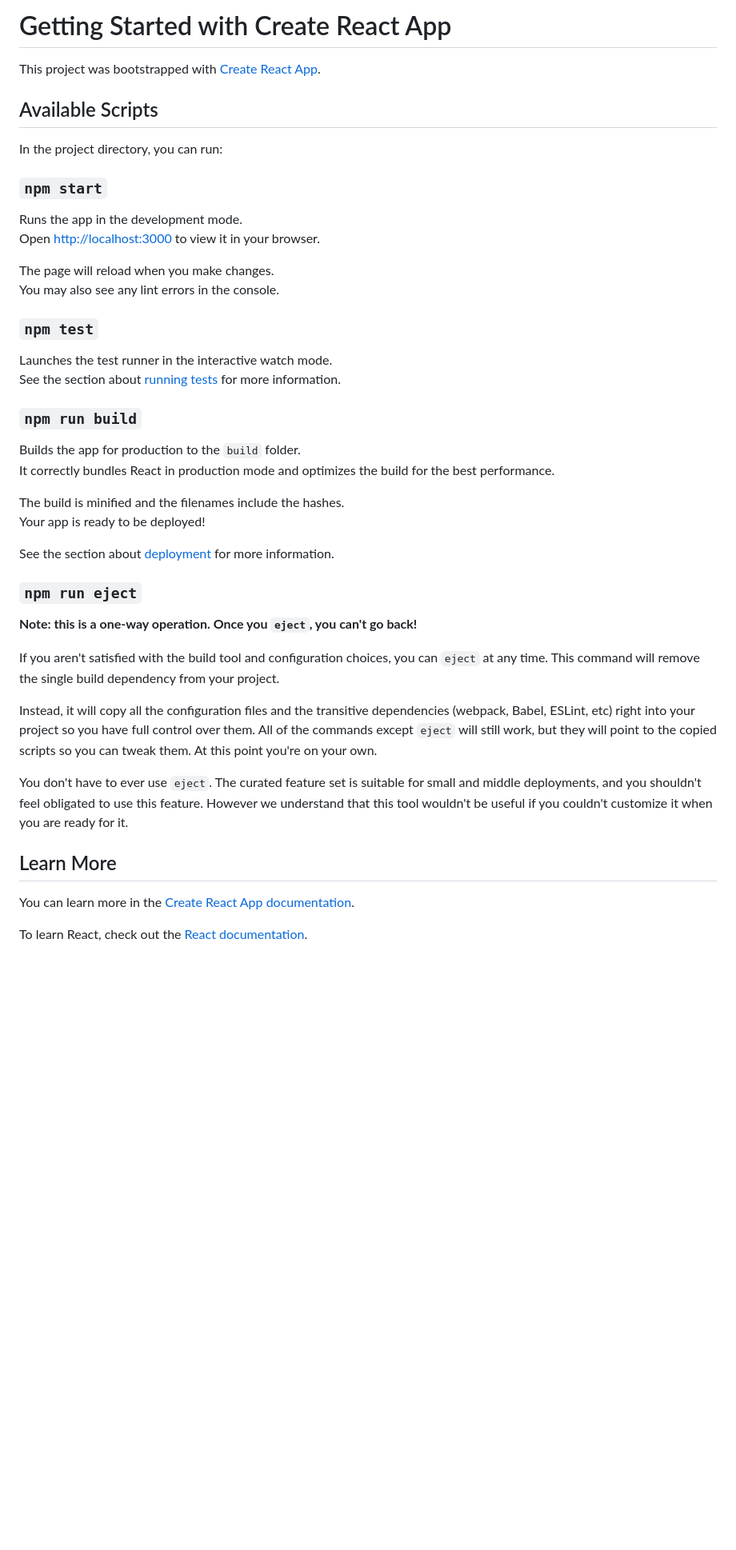
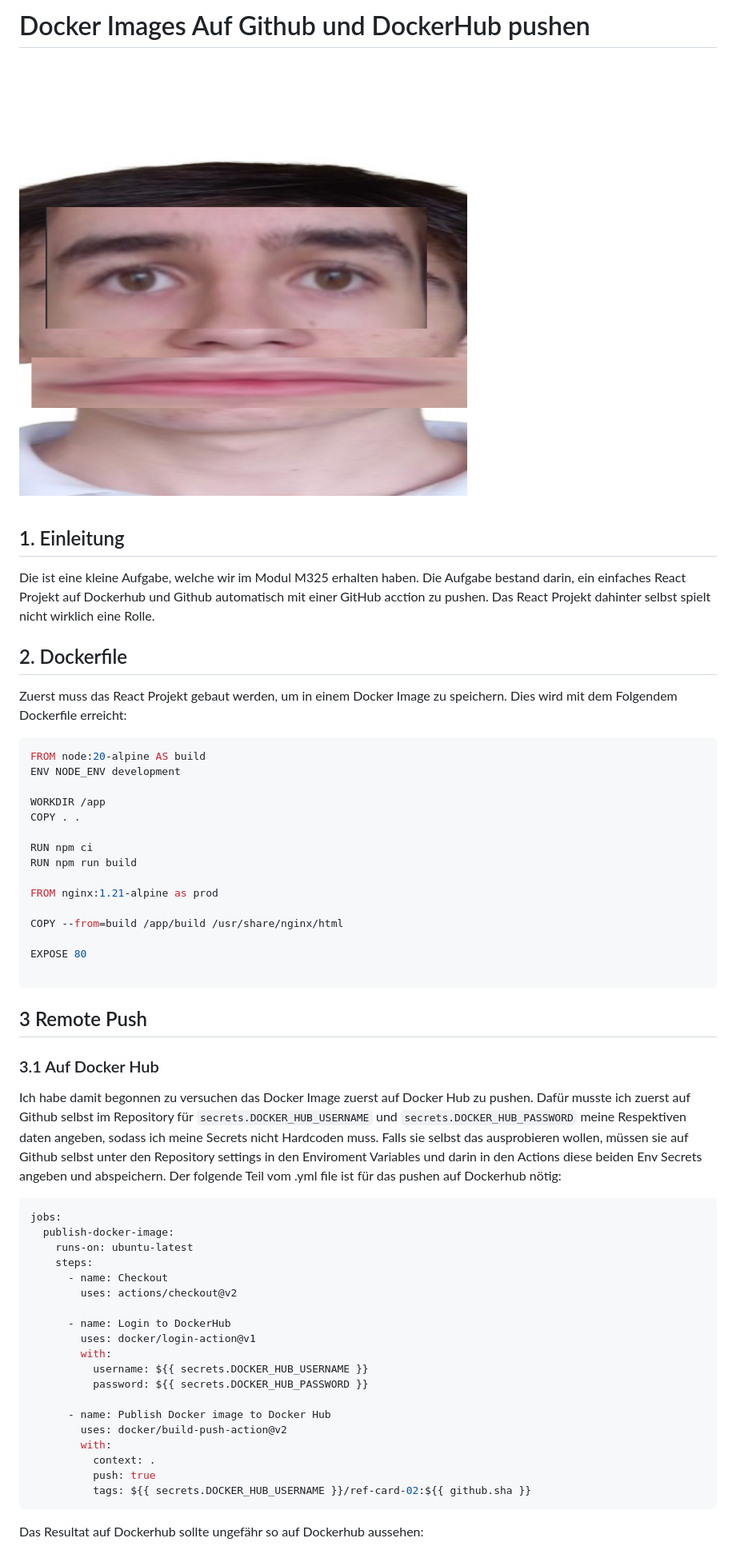
Before and after one commit to DaniDevOfficial/DevOpsM324DockerDeployment, a Markdown page: README.md, the part around the change printed below. Shown: that part at 80% size. Drawn GitHub-style; pictures changed too: ReadMeAssets/David.png (added); blank space fills up the shorter version.

````diff
--- a/README.md
+++ b/README.md
@@ -1,47 +1,61 @@
-# Getting Started with Create React App
+# Docker Images Auf Github und DockerHub pushen
 
-This project was bootstrapped with [Create React App](https://github.com/facebook/create-react-app).
+![Main Image](./ReadMeAssets/David.png)
+## 1. Einleitung
+Die ist eine kleine Aufgabe, welche wir im Modul M325 erhalten haben. Die Aufgabe bestand darin, ein einfaches React Projekt auf Dockerhub und Github automatisch mit einer GitHub acction zu pushen. Das React Projekt dahinter selbst spielt nicht wirklich eine Rolle.
 
-## Available Scripts
 
-In the project directory, you can run:
 
-### `npm start`
+## 2. Dockerfile
 
-Runs the app in the development mode.\
-Open [http://localhost:3000](http://localhost:3000) to view it in your browser.
 
-The page will reload when you make changes.\
-You may also see any lint errors in the console.
+Zuerst muss das React Projekt gebaut werden, um in einem Docker Image zu speichern. Dies wird mit dem Folgendem Dockerfile erreicht:
 
-### `npm test`
+```dockerfile
+FROM node:20-alpine AS build
+ENV NODE_ENV development
 
-Launches the test runner in the interactive watch mode.\
-See the section about [running tests](https://facebook.github.io/create-react-app/docs/running-tests) for more information.
+WORKDIR /app
+COPY . .
 
-### `npm run build`
+RUN npm ci
+RUN npm run build
 
-Builds the app for production to the `build` folder.\
-It correctly bundles React in production mode and optimizes the build for the best performance.
+FROM nginx:1.21-alpine as prod
 
-The build is minified and the filenames include the hashes.\
-Your app is ready to be deployed!
+COPY --from=build /app/build /usr/share/nginx/html
 
-See the section about [deployment](https://facebook.github.io/create-react-app/docs/deployment) for more information.
+EXPOSE 80
 
-### `npm run eject`
+```
+## 3 Remote Push
 
-**Note: this is a one-way operation. Once you `eject`, you can't go back!**
+### 3.1 Auf Docker Hub
 
-If you aren't satisfied with the build tool and configuration choices, you can `eject` at any time. This command will remove the single build dependency from your project.
 
-Instead, it will copy all the configuration files and the transitive dependencies (webpack, Babel, ESLint, etc) right into your project so you have full control over them. All of the commands except `eject` will still work, but they will point to the copied scripts so you can tweak them. At this point you're on your own.
+Ich habe damit begonnen zu versuchen das Docker Image zuerst auf Docker Hub zu pushen. Dafür musste ich zuerst auf Github selbst im Repository für `secrets.DOCKER_HUB_USERNAME` und `secrets.DOCKER_HUB_PASSWORD` meine Respektiven daten angeben, sodass ich meine Secrets nicht Hardcoden muss. Falls sie selbst das ausprobieren wollen, müssen sie auf Github selbst unter den Repository settings in den Enviroment Variables und darin in den Actions diese beiden Env Secrets angeben und abspeichern. Der folgende Teil vom .yml file ist für das pushen auf Dockerhub nötig:
 
-You don't have to ever use `eject`. The curated feature set is suitable for small and middle deployments, and you shouldn't feel obligated to use this feature. However we understand that this tool wouldn't be useful if you couldn't customize it when you are ready for it.
+```yml
+jobs:
+  publish-docker-image:
+    runs-on: ubuntu-latest
+    steps:
+      - name: Checkout
+        uses: actions/checkout@v2
 
-## Learn More
+      - name: Login to DockerHub
+        uses: docker/login-action@v1
+        with:
+          username: ${{ secrets.DOCKER_HUB_USERNAME }}
+          password: ${{ secrets.DOCKER_HUB_PASSWORD }}
 
-You can learn more in the [Create React App documentation](https://facebook.github.io/create-react-app/docs/getting-started).
+      - name: Publish Docker image to Docker Hub
+        uses: docker/build-push-action@v2
+        with:
+          context: .
+          push: true
+          tags: ${{ secrets.DOCKER_HUB_USERNAME }}/ref-card-02:${{ github.sha }}
+```
 
-To learn React, check out the [React documentation](https://reactjs.org/).
+Das Resultat auf Dockerhub sollte ungefähr so auf Dockerhub aussehen:
 
````
Also changed, not shown: other parts of README.md (+23 -12 lines), ReadMeAssets/Github.png (added), ReadMeAssets/dockerhub.png (added).
